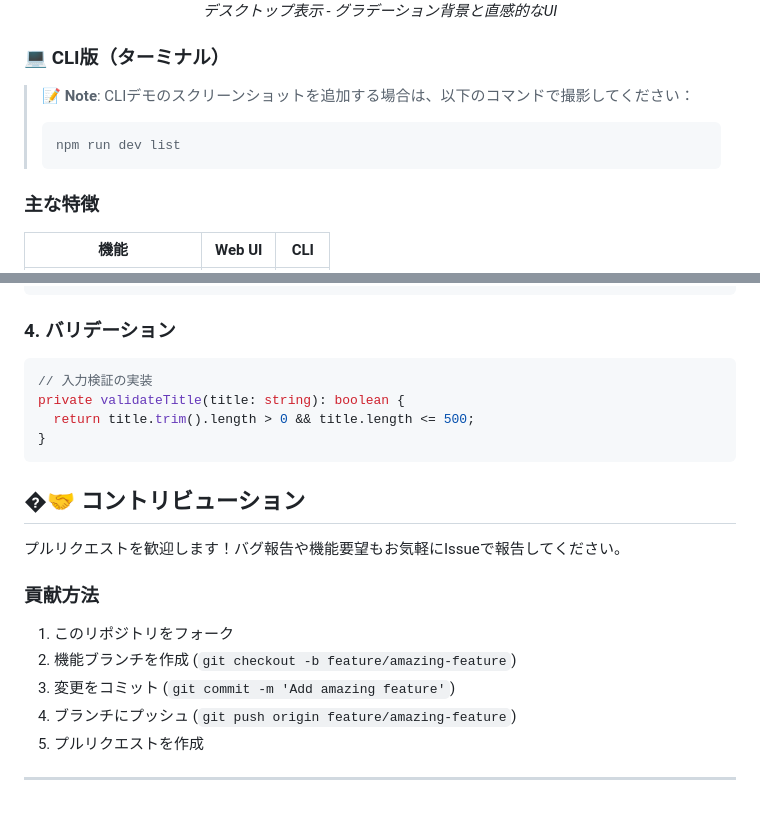
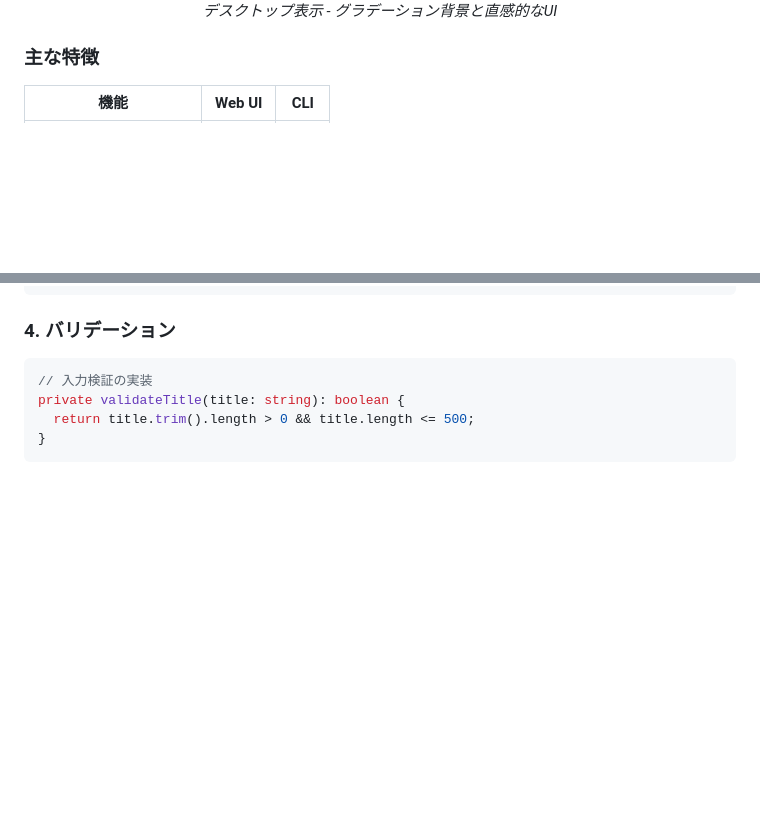
Before and after one commit to snkrs238/typescript-task-manager, a Markdown page: README.md, 2 parts joined by grey strips. GitHub-like rendering; blank space fills up the shorter version.

````diff
--- a/README.md
+++ b/README.md
@@ -29,12 +29,6 @@ Enterprise-grade Full-Stack Task Management System built with TypeScript, Expres
 </div>
 
 
-### 💻 CLI版（ターミナル）
-
-> 📝 **Note**: CLIデモのスクリーンショットを追加する場合は、以下のコマンドで撮影してください：
-> ```bash
-> npm run dev list
-> ```
 
 ### 主な特徴
 
@@ -326,16 +320,3 @@ private validateTitle(title: string): boolean {
   return title.trim().length > 0 && title.length <= 500;
 }
 ```
-
-## �🤝 コントリビューション
-
-プルリクエストを歓迎します！バグ報告や機能要望もお気軽にIssueで報告してください。
-
-### 貢献方法
-1. このリポジトリをフォーク
-2. 機能ブランチを作成 (`git checkout -b feature/amazing-feature`)
-3. 変更をコミット (`git commit -m 'Add amazing feature'`)
-4. ブランチにプッシュ (`git push origin feature/amazing-feature`)
-5. プルリクエストを作成
-
----
````
